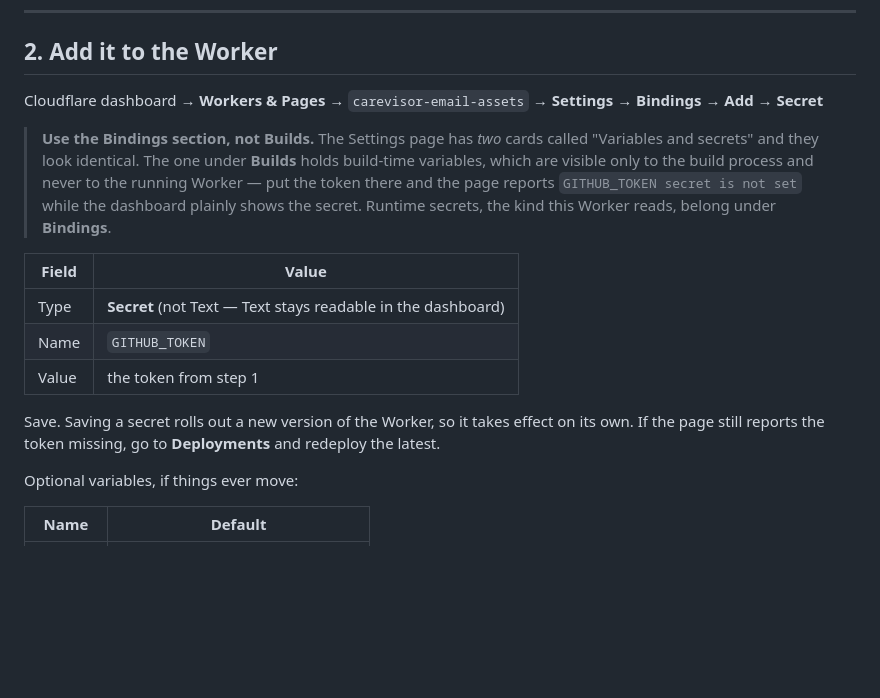
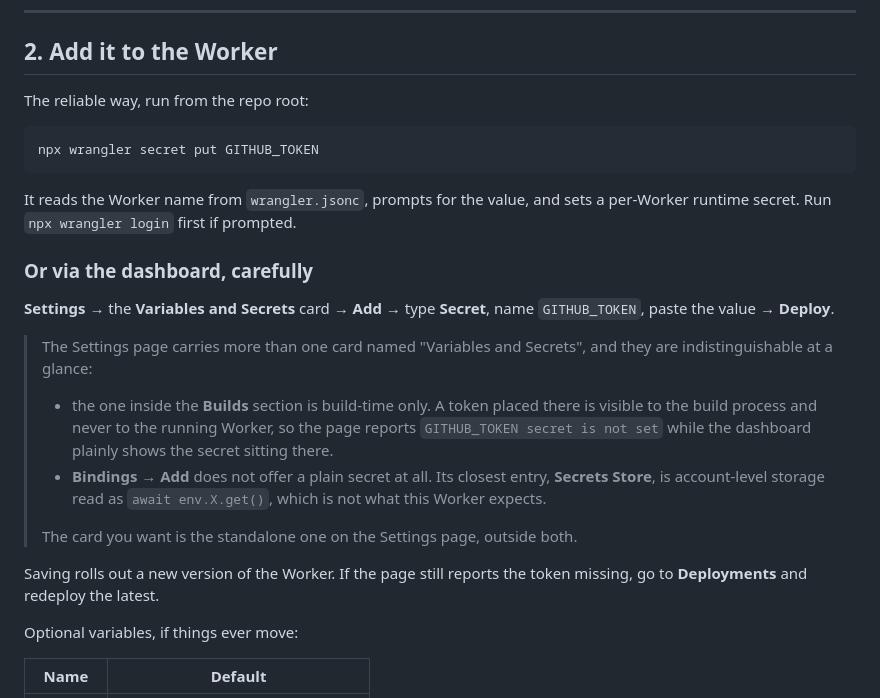
Before and after one commit to AR13X3/carevisor-email-assets, a Markdown page: SETUP.md, the part around the change. Drawn GitHub-style; blank space fills up the shorter version.

Commit message:
Document the real location of the runtime secret
Bindings offers no plain secret type: its nearest entry is Secrets Store,
which is account-level and read as await env.X.get(), not the string this
Worker expects. The per-Worker runtime secret lives in a standalone
Variables and Secrets card, distinct from the build-time card of the same
name. Leads with the wrangler CLI, which cannot land in the wrong place.

Co-Authored-By: Claude Opus 5 <noreply@anthropic.com>

````diff
--- a/SETUP.md
+++ b/SETUP.md
@@ -33,26 +33,35 @@ Do not paste it into a file, a commit, or a chat window.
 
 ## 2. Add it to the Worker
 
-Cloudflare dashboard → **Workers & Pages** → `carevisor-email-assets` →
-**Settings** → **Bindings** → **Add** → **Secret**
+The reliable way, run from the repo root:
 
-> **Use the Bindings section, not Builds.** The Settings page has *two* cards
-> called "Variables and secrets" and they look identical. The one under
-> **Builds** holds build-time variables, which are visible only to the build
-> process and never to the running Worker — put the token there and the page
-> reports `GITHUB_TOKEN secret is not set` while the dashboard plainly shows the
-> secret. Runtime secrets, the kind this Worker reads, belong under
-> **Bindings**.
+```sh
+npx wrangler secret put GITHUB_TOKEN
+```
 
-| Field | Value |
-|---|---|
-| Type | **Secret** (not Text — Text stays readable in the dashboard) |
-| Name | `GITHUB_TOKEN` |
-| Value | the token from step 1 |
+It reads the Worker name from `wrangler.jsonc`, prompts for the value, and sets
+a per-Worker runtime secret. Run `npx wrangler login` first if prompted.
 
-Save. Saving a secret rolls out a new version of the Worker, so it takes effect
-on its own. If the page still reports the token missing, go to **Deployments**
-and redeploy the latest.
+### Or via the dashboard, carefully
+
+**Settings** → the **Variables and Secrets** card → **Add** → type **Secret**,
+name `GITHUB_TOKEN`, paste the value → **Deploy**.
+
+> The Settings page carries more than one card named "Variables and Secrets",
+> and they are indistinguishable at a glance:
+>
+> - the one inside the **Builds** section is build-time only. A token placed
+>   there is visible to the build process and never to the running Worker, so
+>   the page reports `GITHUB_TOKEN secret is not set` while the dashboard
+>   plainly shows the secret sitting there.
+> - **Bindings → Add** does not offer a plain secret at all. Its closest entry,
+>   **Secrets Store**, is account-level storage read as `await env.X.get()`,
+>   which is not what this Worker expects.
+>
+> The card you want is the standalone one on the Settings page, outside both.
+
+Saving rolls out a new version of the Worker. If the page still reports the
+token missing, go to **Deployments** and redeploy the latest.
 
 Optional variables, if things ever move:
 
````
